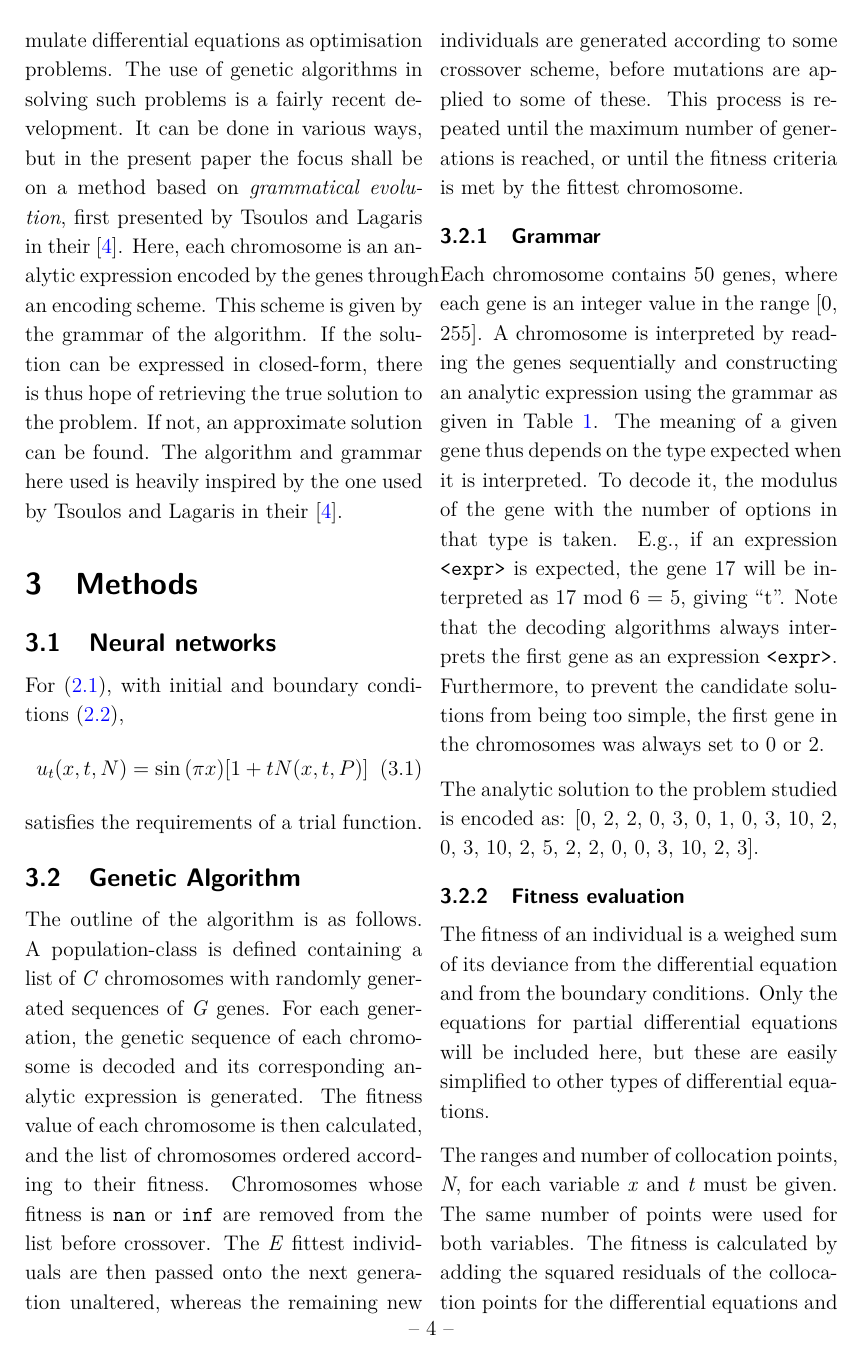
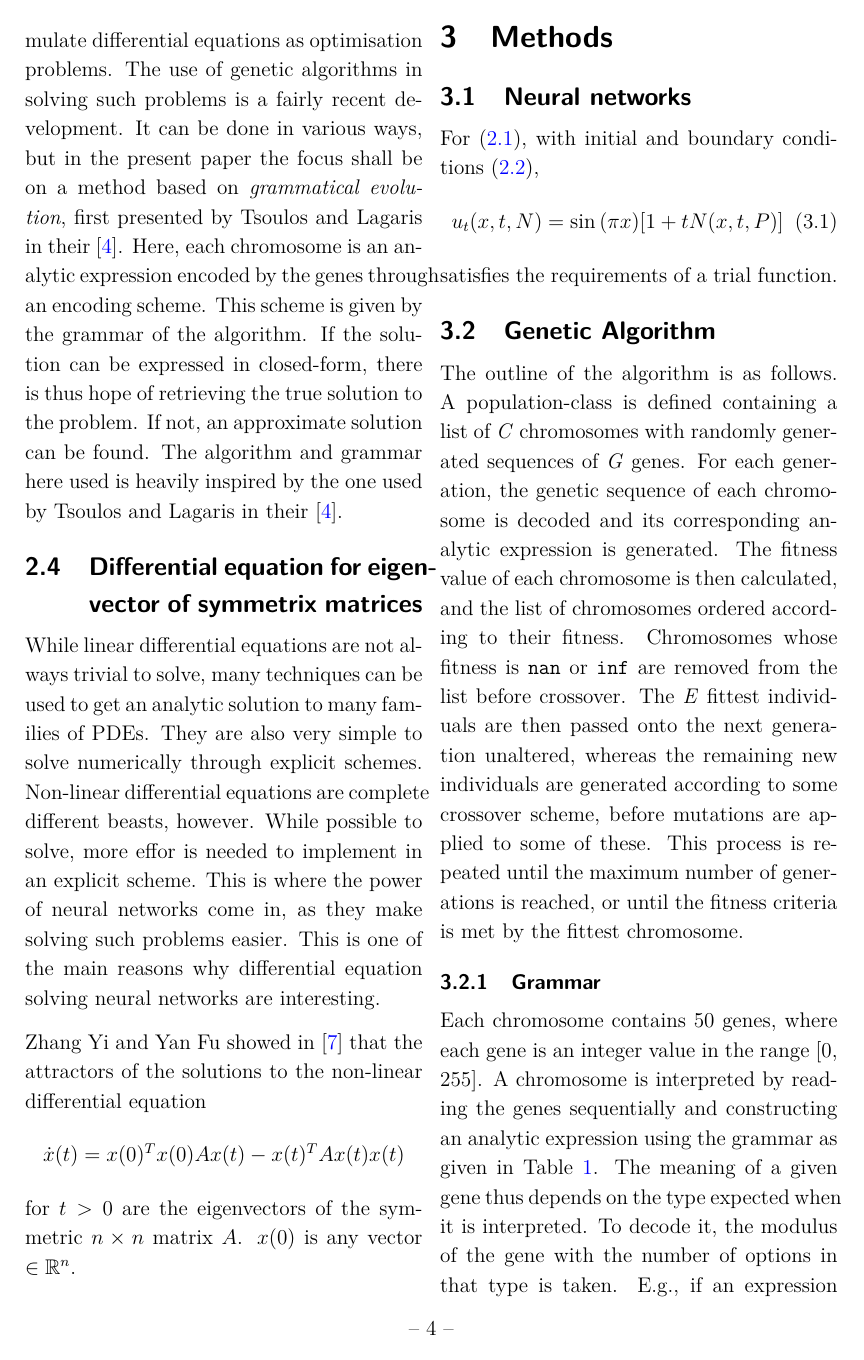
Before and after one commit to SaraPJensen/FYS-STK, a LaTeX document (Project3/tex/project2.tex): page 6 of 12. Compiled offline with pdfLaTeX.

Commit message:
update tex

```diff
--- a/Project3/tex/project2.tex
+++ b/Project3/tex/project2.tex
@@ -118,6 +118,16 @@ Note that a crucial premise for genetic algorithms, which is the so-called the b
 
 \subsubsection{Differential Equations and Grammatical Evolution}
 Genetic algorithms have been found to be useful in various optimisation problems, as suggested by the importance of the notion of the fitness landscape in the framework. As discussed above, it is possible to reformulate differential equations as optimisation problems. The use of genetic algorithms in solving such problems is a fairly recent development. It can be done in various ways, but in the present paper the focus shall be on a method based on \textit{grammatical evolution}, first presented by Tsoulos and Lagaris in their  \cite{Lagaris}. Here, each chromosome is an analytic expression encoded by the genes through an encoding scheme. This scheme is given by the grammar of the algorithm. If the solution can be expressed in closed-form, there is thus hope of retrieving the true solution to the problem. If not, an approximate solution can be found. The algorithm and grammar here used is heavily inspired by the one used by Tsoulos and Lagaris in their  \cite{Lagaris}.
+
+\subsection{Differential equation for eigenvector of symmetrix matrices}
+While linear differential equations are not always trivial to solve, many techniques can be used to get an analytic solution to many families of PDEs. They are also very simple to solve numerically through explicit schemes. Non-linear differential equations are complete different beasts, however. While possible to solve, more effor is needed to implement in an explicit scheme. This is where the power of neural networks come in, as they make solving such problems easier. This is one of the main reasons why differential equation solving neural networks are interesting.
+
+Zhang Yi and Yan Fu showed in \cite{symmetric} that the attractors of the solutions to the non-linear differential equation
+\begin{equation*}
+	\dot{x}(t) = x(0)^Tx(0)Ax(t)-x(t)^TAx(t)x(t)
+\end{equation*}
+for $t>0$ are the eigenvectors of the symmetric $n\times n$ matrix $A$. $x(0)$ is any vector $\in \mathbb{R}^n$.
+
 
 
 \section{Methods}
```
Also changed, not shown: Project3/tex/project2.pdf.
